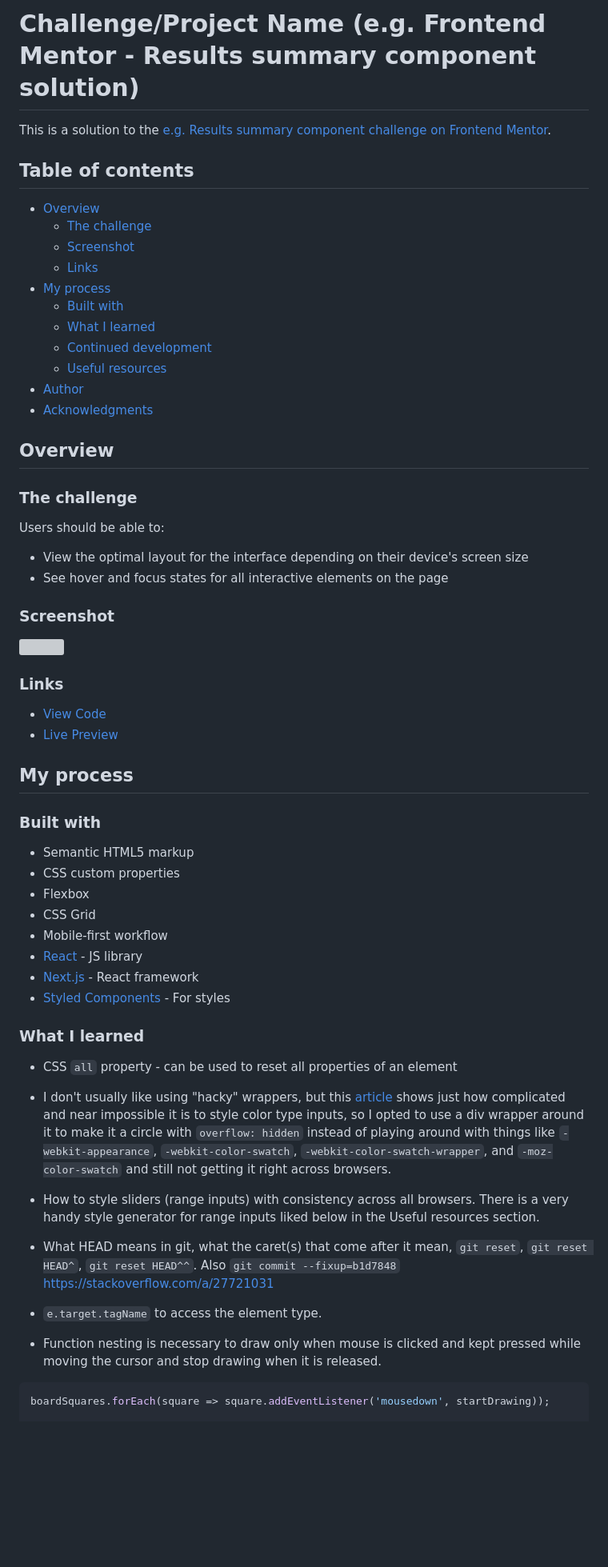
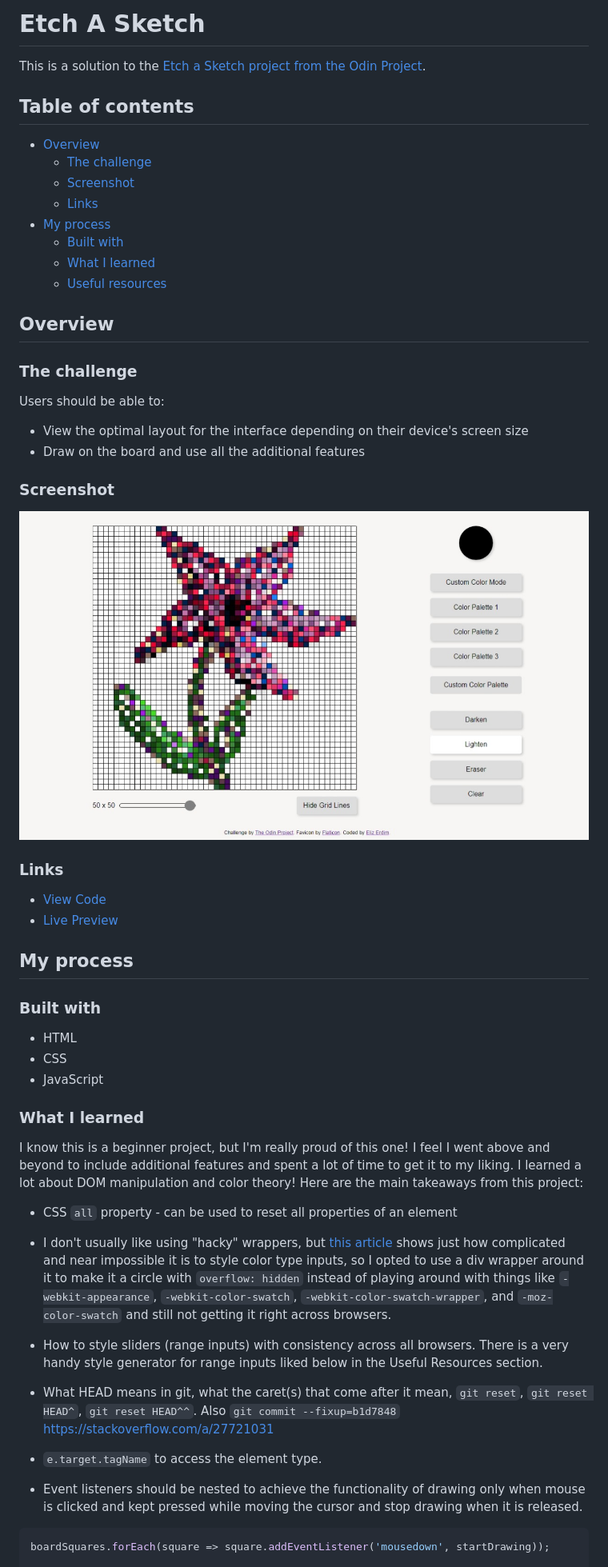
Before and after one commit to elizerdim/etch-a-sketch, a Markdown page: README.md, the part around the change printed below. Shown: that part at 80% size. Drawn GitHub-style; pictures changed too: screenshot.jpeg (added); blank space fills up the shorter version; grey boxes are pictures that could not be loaded.

````diff
--- a/README.md
+++ b/README.md
@@ -1,6 +1,6 @@
-# Challenge/Project Name (e.g. Frontend Mentor - Results summary component solution)
+# Etch A Sketch
 
-This is a solution to the [e.g. Results summary component challenge on Frontend Mentor](https://www.example.com).
+This is a solution to the [Etch a Sketch project from the Odin Project](https://www.theodinproject.com/lessons/foundations-etch-a-sketch).
 
 ## Table of contents
 
@@ -11,10 +11,7 @@ This is a solution to the [e.g. Results summary component challenge on Frontend
 - [My process](#my-process)
   - [Built with](#built-with)
   - [What I learned](#what-i-learned)
-  - [Continued development](#continued-development)
   - [Useful resources](#useful-resources)
-- [Author](#author)
-- [Acknowledgments](#acknowledgments)
 
 ## Overview
 
@@ -23,11 +20,11 @@ This is a solution to the [e.g. Results summary component challenge on Frontend
 Users should be able to:
 
 - View the optimal layout for the interface depending on their device's screen size
-- See hover and focus states for all interactive elements on the page
+- Draw on the board and use all the additional features
 
 ### Screenshot
 
-![](./screenshot.jpg)
+![](./screenshot.jpeg)
 
 ### Links
 
@@ -38,28 +35,25 @@ Users should be able to:
 
 ### Built with
 
-- Semantic HTML5 markup
-- CSS custom properties
-- Flexbox
-- CSS Grid
-- Mobile-first workflow
-- [React](https://reactjs.org/) - JS library
-- [Next.js](https://nextjs.org/) - React framework
-- [Styled Components](https://styled-components.com/) - For styles
+- HTML
+- CSS
+- JavaScript
 
 ### What I learned
 
+I know this is a beginner project, but I'm really proud of this one! I feel I went above and beyond to include additional features and spent a lot of time to get it to my liking. I learned a lot about DOM manipulation and color theory! Here are the main takeaways from this project:
+
 - CSS ```all``` property - can be used to reset all properties of an element
 
-- I don't usually like using "hacky" wrappers, but this [article](https://css-tricks.com/color-inputs-a-deep-dive-into-cross-browser-differences/) shows just how complicated and near impossible it is to style color type inputs, so I opted to use a div wrapper around it to make it a circle with ```overflow: hidden``` instead of playing around with things like ```-webkit-appearance```, ```-webkit-color-swatch```, ```-webkit-color-swatch-wrapper```, and ```-moz-color-swatch``` and still not getting it right across browsers.
+- I don't usually like using "hacky" wrappers, but [this article](https://css-tricks.com/color-inputs-a-deep-dive-into-cross-browser-differences/) shows just how complicated and near impossible it is to style color type inputs, so I opted to use a div wrapper around it to make it a circle with ```overflow: hidden``` instead of playing around with things like ```-webkit-appearance```, ```-webkit-color-swatch```, ```-webkit-color-swatch-wrapper```, and ```-moz-color-swatch``` and still not getting it right across browsers.
 
-- How to style sliders (range inputs) with consistency across all browsers. There is a very handy style generator for range inputs liked below in the Useful resources section.
+- How to style sliders (range inputs) with consistency across all browsers. There is a very handy style generator for range inputs liked below in the Useful Resources section.
 
 - What HEAD means in git, what the caret(s) that come after it mean, ```git reset```, ```git reset HEAD^```, ```git reset HEAD^^```. Also ```git commit --fixup=b1d7848``` https://stackoverflow.com/a/27721031
 
 - ```e.target.tagName``` to access the element type.
 
-- Function nesting is necessary to draw only when mouse is clicked and kept pressed while moving the cursor and stop drawing when it is released.
+- Event listeners should be nested to achieve the functionality of drawing only when mouse is clicked and kept pressed while moving the cursor and stop drawing when it is released.
 
 ```js
 boardSquares.forEach(square => square.addEventListener('mousedown', startDrawing));
````
Also changed, not shown: other parts of README.md (+3 -17 lines).
